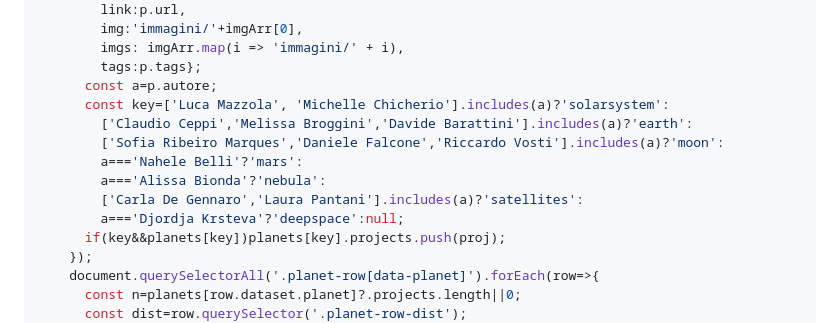
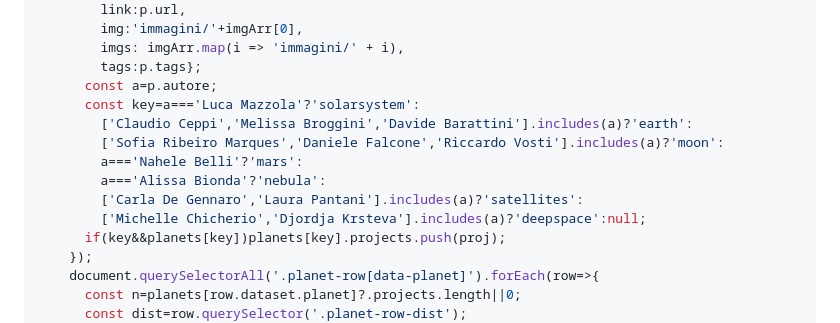
Before and after one commit to SofiaRibeiroMarques/NASA70, a Markdown page: README.md, the part around the change. GitHub-like rendering.

```diff
--- a/README.md
+++ b/README.md
@@ -62,13 +62,13 @@ async function loadData(){
         imgs: imgArr.map(i => 'immagini/' + i),
         tags:p.tags};
       const a=p.autore;
-      const key=['Luca Mazzola', 'Michelle Chicherio'].includes(a)?'solarsystem':
+      const key=a==='Luca Mazzola'?'solarsystem':
         ['Claudio Ceppi','Melissa Broggini','Davide Barattini'].includes(a)?'earth':
         ['Sofia Ribeiro Marques','Daniele Falcone','Riccardo Vosti'].includes(a)?'moon':
         a==='Nahele Belli'?'mars':
         a==='Alissa Bionda'?'nebula':
         ['Carla De Gennaro','Laura Pantani'].includes(a)?'satellites':
-        a==='Djordja Krsteva'?'deepspace':null;
+        ['Michelle Chicherio','Djordja Krsteva'].includes(a)?'deepspace':null;
       if(key&&planets[key])planets[key].projects.push(proj);
     });
     document.querySelectorAll('.planet-row[data-planet]').forEach(row=>{
```
